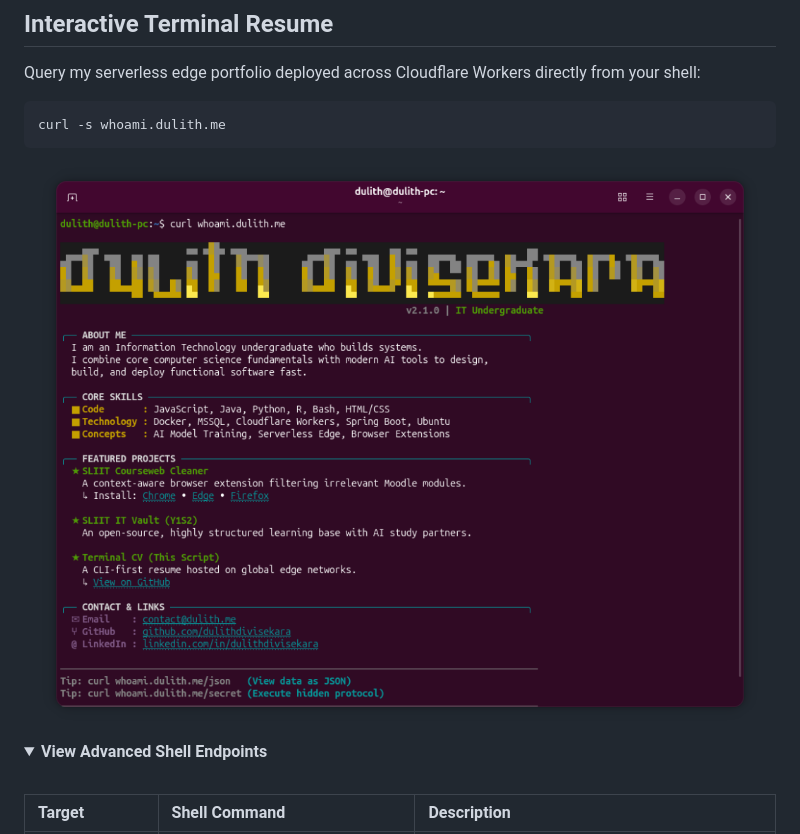
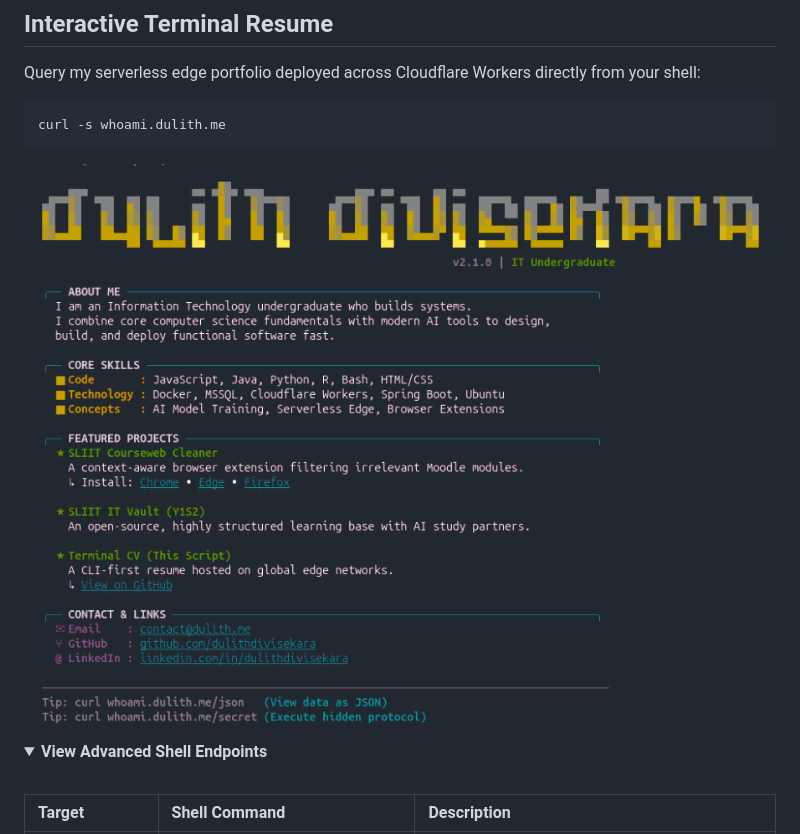
Before and after one commit to dulithdivisekara/dulithdivisekara, a Markdown page: README.md, the part around the change. GitHub-like rendering; pictures changed too: assets/terminal_full_transparent.png (added), assets/terminal_preview.png (deleted); folded sections open.

Commit message:
style: replace solid terminal window with transparent terminal CV output

````diff
--- a/README.md
+++ b/README.md
@@ -36,7 +36,7 @@ curl -s whoami.dulith.me
 ```
 
 <p align="center">
-  <img src="assets/terminal_preview.png" alt="Terminal CV Native Linux Terminal" width="800" />
+  <img src="assets/terminal_full_transparent.png" alt="Terminal CV Transparent Output" width="800" />
 </p>
 
 <details>
````
Also changed, not shown: assets/terminal_body_transparent.png (added).
